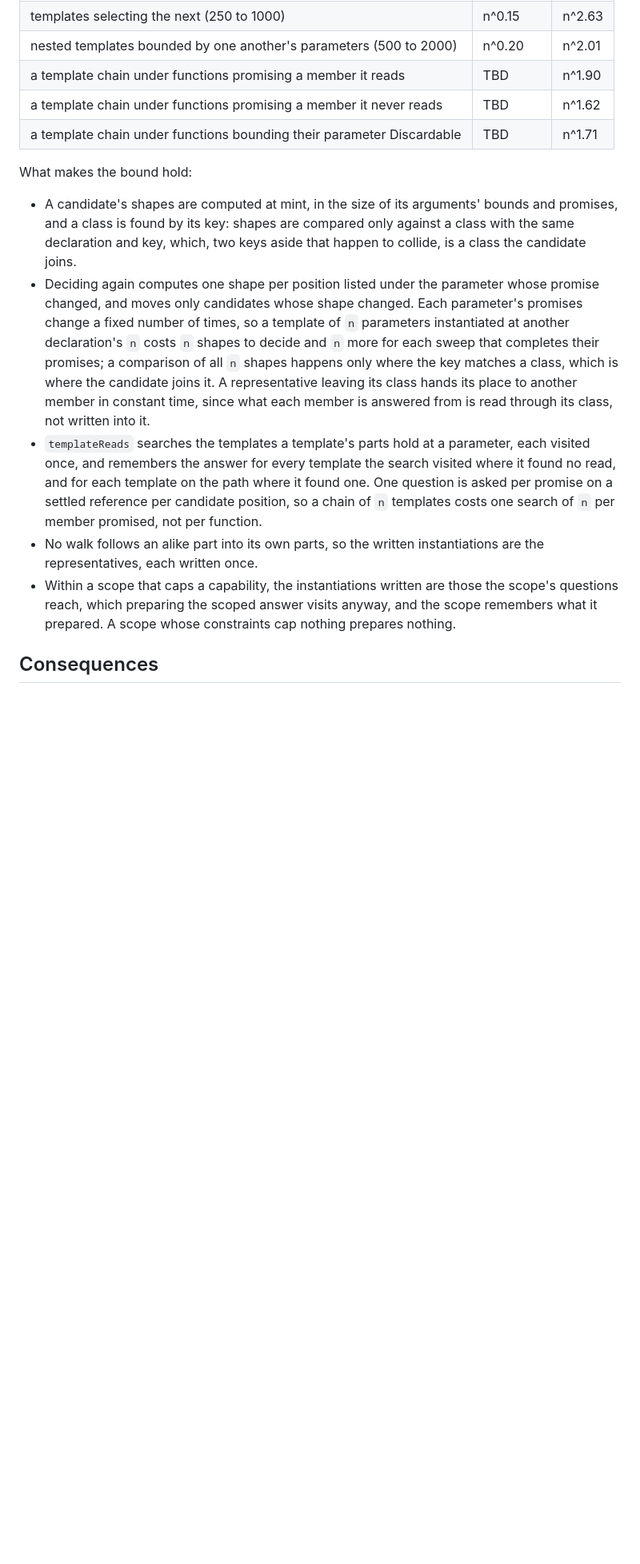
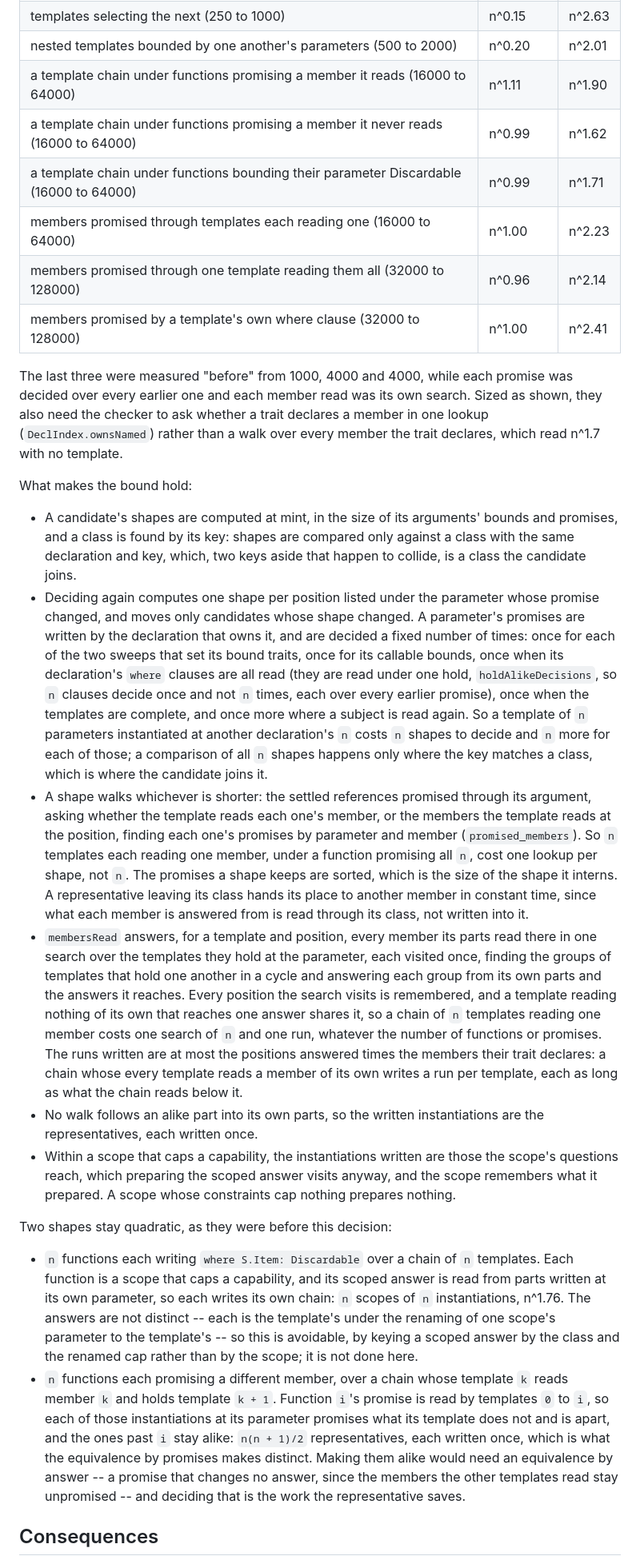
Before and after one commit to arthurgeek/linea, a Markdown page: docs/adr/0250-an-alike-instantiation-is-answered-from-one-representative.md, the part around one of its changes. Shown at 80% size. GitHub-like rendering; blank space fills up the shorter version.

Commit message:
docs(adr): state 0250's cost as measured, and the two shapes that stay quadratic
The cost table records the exponents of the template chain and
"members promised" dimensions. The bound on deciding again names the
decisions a parameter's promises cause, one per declaration hold; a
shape walks the shorter of its promises and its template's reads; and
`membersRead` answers each template and position once. `n` scopes
capping one member over an `n`-deep chain, and `n` functions promising
distinct members over a chain reading each, stay quadratic, with the
reason for each.

Claude-Session: https://claude.ai/code/session_01DnMCAh7sR77A25b4jUsWq6
Signed-off-by: Arthur Zapparoli <arthurgeek@users.noreply.github.com>

```diff
--- a/docs/adr/0250-an-alike-instantiation-is-answered-from-one-representative.md
+++ b/docs/adr/0250-an-alike-instantiation-is-answered-from-one-representative.md
@@ -285,9 +289,18 @@ Both are linear. Measured by the sweep, from n to 4n:
 | nested templates (1000 to 4000) | n^0.25 | n^2.12 |
 | templates selecting the next (250 to 1000) | n^0.15 | n^2.63 |
 | nested templates bounded by one another's parameters (500 to 2000) | n^0.20 | n^2.01 |
-| a template chain under functions promising a member it reads | TBD | n^1.90 |
-| a template chain under functions promising a member it never reads | TBD | n^1.62 |
-| a template chain under functions bounding their parameter Discardable | TBD | n^1.71 |
+| a template chain under functions promising a member it reads (16000 to 64000) | n^1.11 | n^1.90 |
+| a template chain under functions promising a member it never reads (16000 to 64000) | n^0.99 | n^1.62 |
+| a template chain under functions bounding their parameter Discardable (16000 to 64000) | n^0.99 | n^1.71 |
+| members promised through templates each reading one (16000 to 64000) | n^1.00 | n^2.23 |
+| members promised through one template reading them all (32000 to 128000) | n^0.96 | n^2.14 |
+| members promised by a template's own where clause (32000 to 128000) | n^1.00 | n^2.41 |
+
+The last three were measured "before" from 1000, 4000 and 4000, while each
+promise was decided over every earlier one and each member read was its own
+search. Sized as shown, they also need the checker to ask whether a trait
+declares a member in one lookup (`DeclIndex.ownsNamed`) rather than a walk
+over every member the trait declares, which read n^1.7 with no template.
 
 What makes the bound hold:
 
@@ -296,26 +309,64 @@ What makes the bound hold:
   only against a class with the same declaration and key, which, two keys
   aside that happen to collide, is a class the candidate joins.
 - Deciding again computes one shape per position listed under the parameter
-  whose promise changed, and moves only candidates whose shape changed. Each
-  parameter's promises change a fixed number of times, so a template of `n`
+  whose promise changed, and moves only candidates whose shape changed. A
+  parameter's promises are written by the declaration that owns it, and
+  are decided a fixed number of times: once for each of the two sweeps that
+  set its bound traits, once for its callable bounds, once when its
+  declaration's `where` clauses are all read (they are read under one hold,
+  `holdAlikeDecisions`, so `n` clauses decide once and not `n` times, each
+  over every earlier promise), once when the templates are complete, and
+  once more where a subject is read again. So a template of `n`
   parameters instantiated at another declaration's `n` costs `n` shapes to
-  decide and `n` more for each sweep that completes their promises; a
-  comparison of all `n` shapes happens only where the key matches a class,
-  which is where the candidate joins it. A representative leaving its class
+  decide and `n` more for each of those; a comparison of all `n` shapes
+  happens only where the key matches a class, which is where the candidate
+  joins it.
+- A shape walks whichever is shorter: the settled references promised
+  through its argument, asking whether the template reads each one's
+  member, or the members the template reads at the position, finding each
+  one's promises by parameter and member (`promised_members`). So `n`
+  templates each reading one member, under a function promising all `n`,
+  cost one lookup per shape, not `n`. The promises a shape keeps are sorted,
+  which is the size of the shape it interns. A representative leaving its class
   hands its place to another member in constant time, since what each member
   is answered from is read through its class, not written into it.
-- `templateReads` searches the templates a template's parts hold at a
-  parameter, each visited once, and remembers the answer for every template
-  the search visited where it found no read, and for each template on the
-  path where it found one. One question is asked per promise on a settled
-  reference per candidate position, so a chain of `n` templates costs one
-  search of `n` per member promised, not per function.
+- `membersRead` answers, for a template and position, every member its
+  parts read there in one search over the templates they hold at the
+  parameter, each visited once, finding the groups of templates that hold
+  one another in a cycle and answering each group from its own parts and
+  the answers it reaches. Every position the search visits is remembered,
+  and a template reading nothing of its own that reaches one answer shares
+  it, so a chain of `n` templates reading one member costs one search of
+  `n` and one run, whatever the number of functions or promises. The runs
+  written are at most the positions answered times the members their trait
+  declares: a chain whose every template reads a member of its own writes a
+  run per template, each as long as what the chain reads below it.
 - No walk follows an alike part into its own parts, so the written
   instantiations are the representatives, each written once.
 - Within a scope that caps a capability, the instantiations written are
   those the scope's questions reach, which preparing the scoped answer
   visits anyway, and the scope remembers what it prepared. A scope whose
   constraints cap nothing prepares nothing.
+
+Two shapes stay quadratic, as they were before this decision:
+
+- `n` functions each writing `where S.Item: Discardable` over a chain of
+  `n` templates. Each function is a scope that caps a capability, and its
+  scoped answer is read from parts written at its own parameter, so each
+  writes its own chain: `n` scopes of `n` instantiations, n^1.76. The
+  answers are not distinct -- each is the template's under the renaming of
+  one scope's parameter to the template's -- so this is avoidable, by
+  keying a scoped answer by the class and the renamed cap rather than by
+  the scope; it is not done here.
+- `n` functions each promising a different member, over a chain whose
+  template `k` reads member `k` and holds template `k + 1`. Function `i`'s
+  promise is read by templates `0` to `i`, so each of those instantiations
+  at its parameter promises what its template does not and is apart, and
+  the ones past `i` stay alike: `n(n + 1)/2` representatives, each written
+  once, which is what the equivalence by promises makes distinct. Making
+  them alike would need an equivalence by answer -- a promise that changes
+  no answer, since the members the other templates read stay unpromised --
+  and deciding that is the work the representative saves.
 
 ## Consequences
 
```
Also changed, not shown: other parts of docs/adr/0250-an-alike-instantiation-is-answered-from-one-representative.md (+7 -3 lines).
